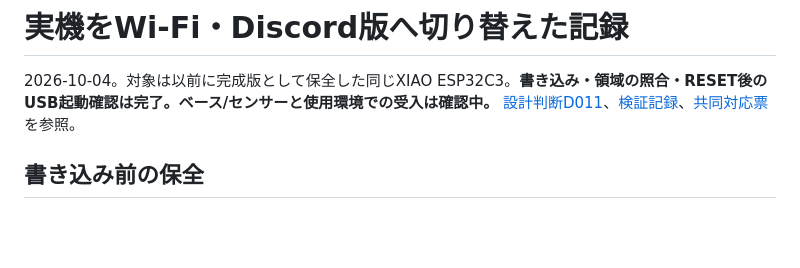
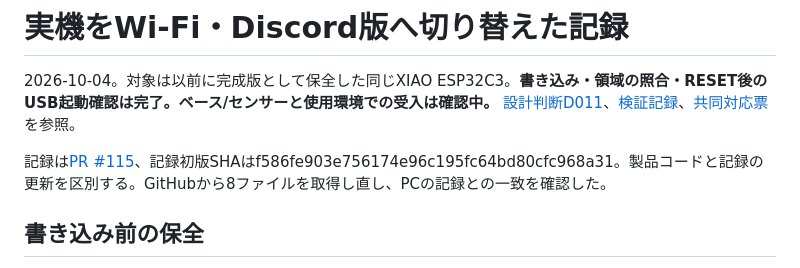
Before and after one commit to kakinymax/xiao-scanner, a Markdown page: docs/DEVICE_WIFI_CUTOVER.md, the part around the change. Rendered like a GitHub page; blank space fills up the shorter version.

```diff
--- a/docs/DEVICE_WIFI_CUTOVER.md
+++ b/docs/DEVICE_WIFI_CUTOVER.md
@@ -1,6 +1,8 @@
 # 実機をWi-Fi・Discord版へ切り替えた記録
 
 2026-10-04。対象は以前に完成版として保全した同じXIAO ESP32C3。**書き込み・領域の照合・RESET後のUSB起動確認は完了。ベース/センサーと使用環境での受入は確認中。** [設計判断D011](DECISIONS.md)、[検証記録](WIFI_DISCORD_VALIDATION.md)、[共同対応票](WIFI_DISCORD_JOINT_ACTIONS.md)を参照。
+
+記録は[PR #115](https://github.com/kakinymax/xiao-scanner/pull/115)、記録初版SHAはf586fe903e756174e96c195fc64bd80cfc968a31。製品コードと記録の更新を区別する。GitHubから8ファイルを取得し直し、PCの記録との一致を確認した。
 
 ## 書き込み前の保全
 
```
Also changed, not shown: HANDOVER.md (+2 -0 lines), docs/DECISIONS.md (+1 -0 lines).
